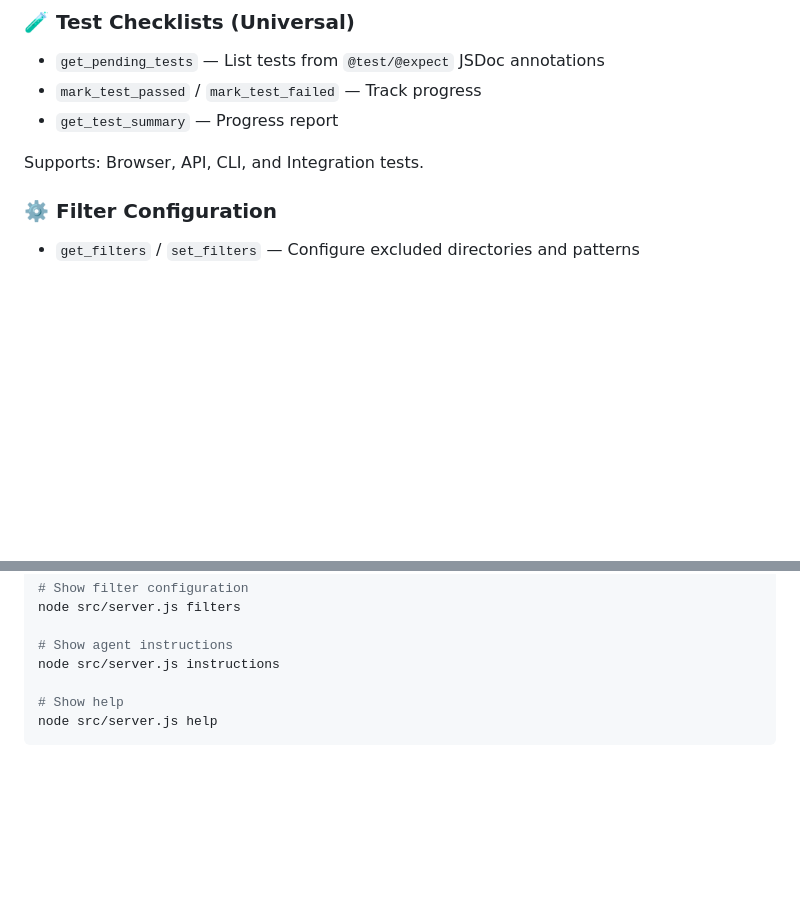
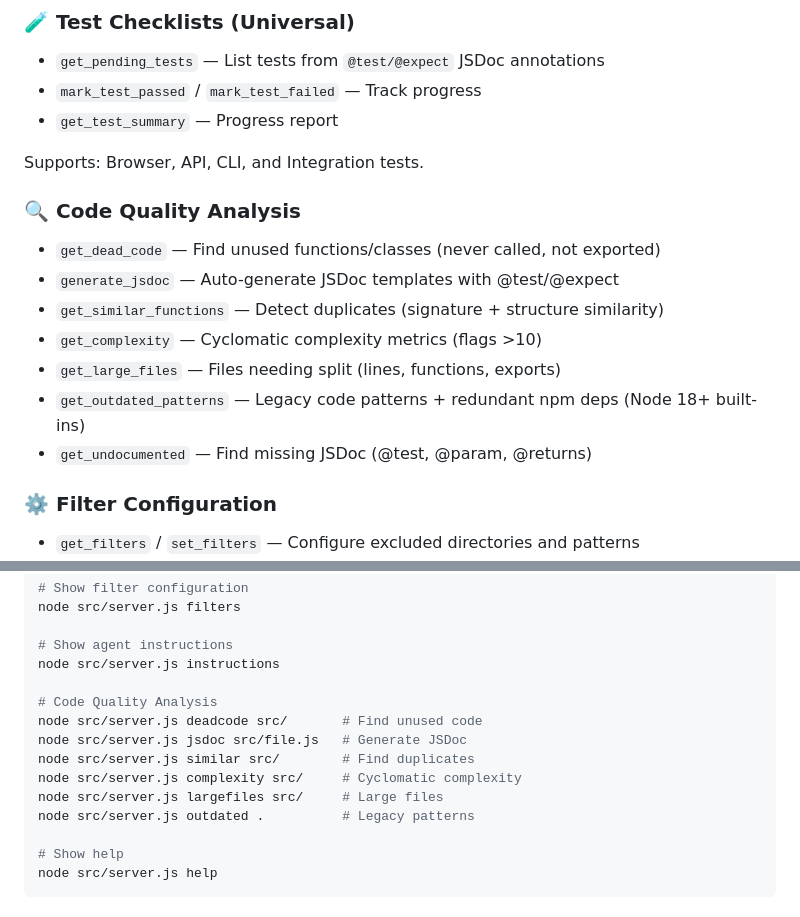
Before and after one commit to rnd-pro/project-graph-mcp, a Markdown page: README.md, 2 parts joined by grey strips. GitHub-like rendering; blank space fills up the shorter version.

Commit message:
Document code quality tools in README

```diff
--- a/README.md
+++ b/README.md
@@ -17,6 +17,15 @@
 - `get_test_summary` — Progress report
 
 Supports: Browser, API, CLI, and Integration tests.
+
+### 🔍 Code Quality Analysis
+- `get_dead_code` — Find unused functions/classes (never called, not exported)
+- `generate_jsdoc` — Auto-generate JSDoc templates with @test/@expect
+- `get_similar_functions` — Detect duplicates (signature + structure similarity)
+- `get_complexity` — Cyclomatic complexity metrics (flags >10)
+- `get_large_files` — Files needing split (lines, functions, exports)
+- `get_outdated_patterns` — Legacy code patterns + redundant npm deps (Node 18+ built-ins)
+- `get_undocumented` — Find missing JSDoc (@test, @param, @returns)
 
 ### ⚙️ Filter Configuration
 - `get_filters` / `set_filters` — Configure excluded directories and patterns
@@ -59,6 +68,14 @@ node src/server.js filters
 
 # Show agent instructions
 node src/server.js instructions
+
+# Code Quality Analysis
+node src/server.js deadcode src/       # Find unused code
+node src/server.js jsdoc src/file.js   # Generate JSDoc
+node src/server.js similar src/        # Find duplicates
+node src/server.js complexity src/     # Cyclomatic complexity
+node src/server.js largefiles src/     # Large files
+node src/server.js outdated .          # Legacy patterns
 
 # Show help
 node src/server.js help
```
